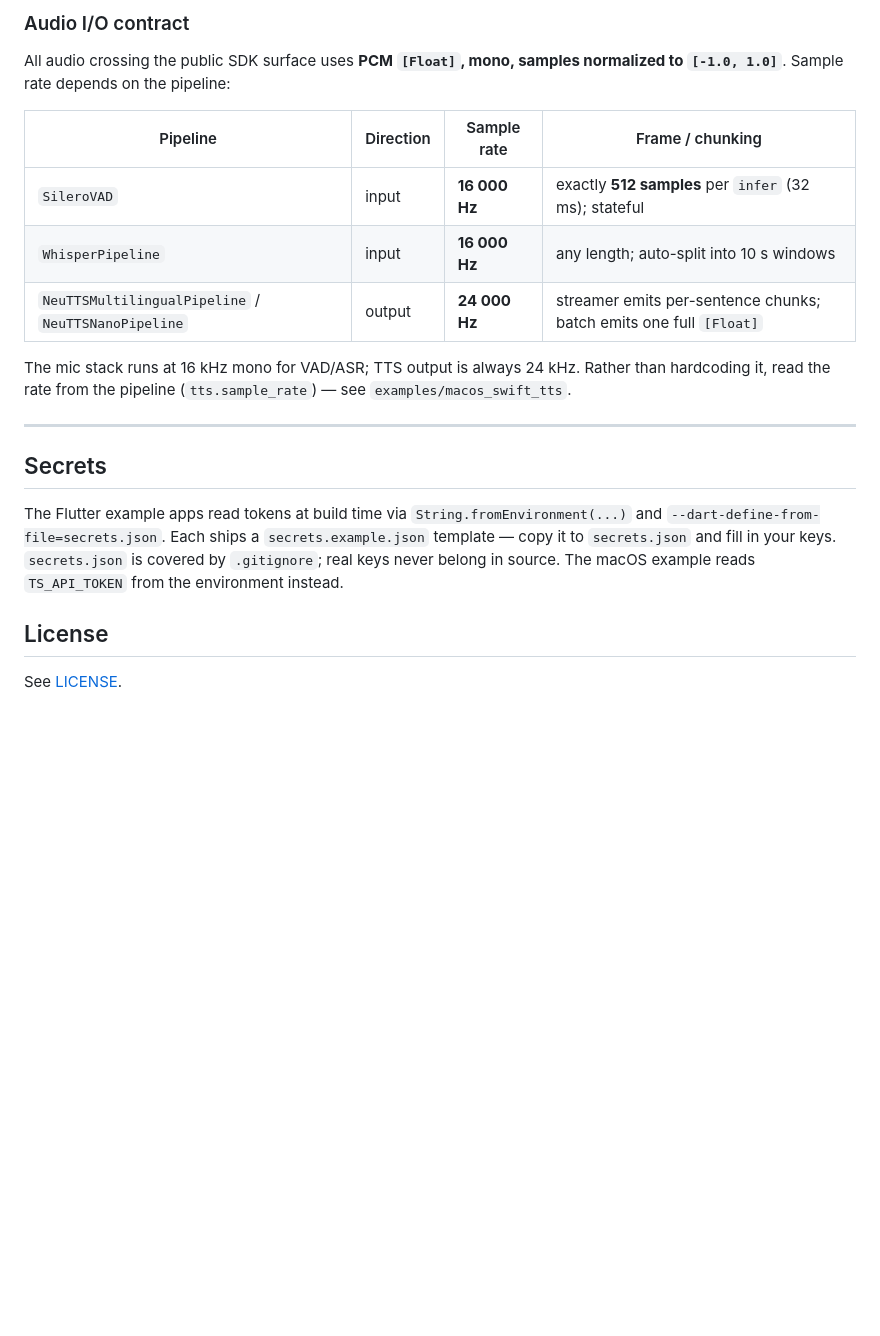
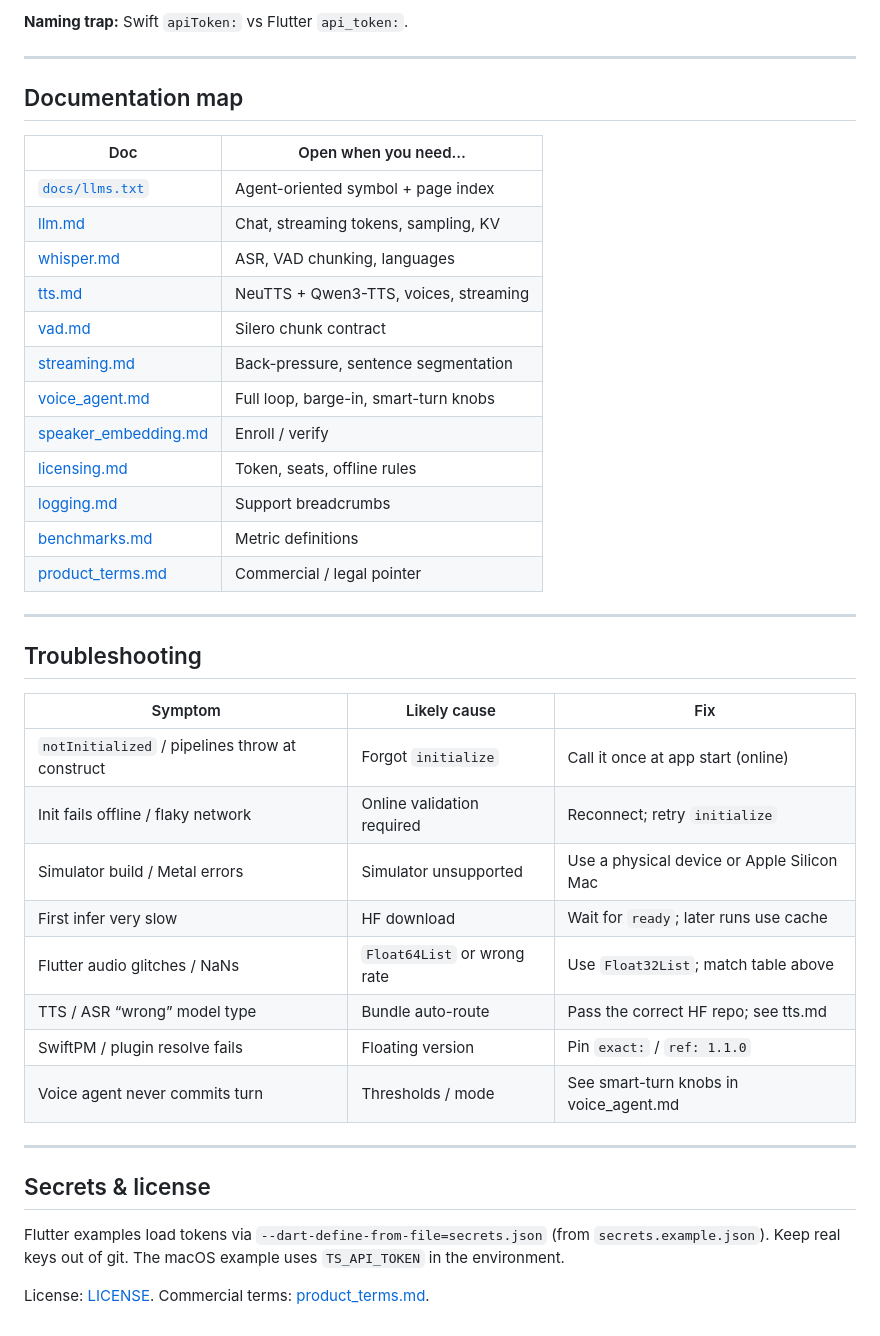
Before and after one commit to TheStageAI/AppleSDK, a Markdown page: README.md, the part around one of its changes. Rendered like a GitHub page; blank space fills up the shorter version.

```diff
--- a/README.md
+++ b/README.md
@@ -272,30 +319,46 @@ full event contract.
-### Audio I/O contract
-
-All audio crossing the public SDK surface uses **PCM `[Float]`, mono,
-samples normalized to `[-1.0, 1.0]`**. Sample rate depends on the
-pipeline:
-
-| Pipeline | Direction | Sample rate | Frame / chunking |
-|---|---|---|---|
-| `SileroVAD` | input | **16 000 Hz** | exactly **512 samples** per `infer` (32 ms); stateful |
-| `WhisperPipeline` | input | **16 000 Hz** | any length; auto-split into 10 s windows |
-| `NeuTTSMultilingualPipeline` / `NeuTTSNanoPipeline` | output | **24 000 Hz** | streamer emits per-sentence chunks; batch emits one full `[Float]` |
-
-The mic stack runs at 16 kHz mono for VAD/ASR; TTS output is always
-24 kHz. Rather than hardcoding it, read the rate from the pipeline
-(`tts.sample_rate`) — see `examples/macos_swift_tts`.
+**Naming trap:** Swift `apiToken:` vs Flutter `api_token:`.
 
 ---
 
-## Secrets
+## Documentation map
 
-The Flutter example apps read tokens at build time via
-`String.fromEnvironment(...)` and `--dart-define-from-file=secrets.json`.
-Each ships a `secrets.example.json` template — copy it to `secrets.json`
-and fill in your keys. `secrets.json` is covered by `.gitignore`; real
-keys never belong in source. The macOS example reads `TS_API_TOKEN`
-from the environment instead.
+| Doc | Open when you need… |
+| --- | --- |
+| [`docs/llms.txt`](./docs/llms.txt) | Agent-oriented symbol + page index |
+| [llm.md](./docs/llm.md) | Chat, streaming tokens, sampling, KV |
+| [whisper.md](./docs/whisper.md) | ASR, VAD chunking, languages |
+| [tts.md](./docs/tts.md) | NeuTTS + Qwen3-TTS, voices, streaming |
+| [vad.md](./docs/vad.md) | Silero chunk contract |
+| [streaming.md](./docs/streaming.md) | Back-pressure, sentence segmentation |
+| [voice_agent.md](./docs/voice_agent.md) | Full loop, barge-in, smart-turn knobs |
+| [speaker_embedding.md](./docs/speaker_embedding.md) | Enroll / verify |
+| [licensing.md](./docs/licensing.md) | Token, seats, offline rules |
+| [logging.md](./docs/logging.md) | Support breadcrumbs |
+| [benchmarks.md](./docs/benchmarks.md) | Metric definitions |
+| [product_terms.md](./docs/product_terms.md) | Commercial / legal pointer |
 
-## License
+---
 
-See [LICENSE](LICENSE).
+## Troubleshooting
+
+| Symptom | Likely cause | Fix |
+| --- | --- | --- |
+| `notInitialized` / pipelines throw at construct | Forgot `initialize` | Call it once at app start (online) |
+| Init fails offline / flaky network | Online validation required | Reconnect; retry `initialize` |
+| Simulator build / Metal errors | Simulator unsupported | Use a physical device or Apple Silicon Mac |
+| First infer very slow | HF download | Wait for `ready`; later runs use cache |
+| Flutter audio glitches / NaNs | `Float64List` or wrong rate | Use `Float32List`; match table above |
+| TTS / ASR “wrong” model type | Bundle auto-route | Pass the correct HF repo; see tts.md |
+| SwiftPM / plugin resolve fails | Floating version | Pin `exact:` / `ref: 1.1.0` |
+| Voice agent never commits turn | Thresholds / mode | See smart-turn knobs in voice_agent.md |
+
+---
+
+## Secrets & license
+
+Flutter examples load tokens via `--dart-define-from-file=secrets.json`
+(from `secrets.example.json`). Keep real keys out of git. The macOS
+example uses `TS_API_TOKEN` in the environment.
+
+License: [LICENSE](LICENSE). Commercial terms:
+[product_terms.md](./docs/product_terms.md).
```
Also changed, not shown: other parts of README.md (+197 -150 lines).
